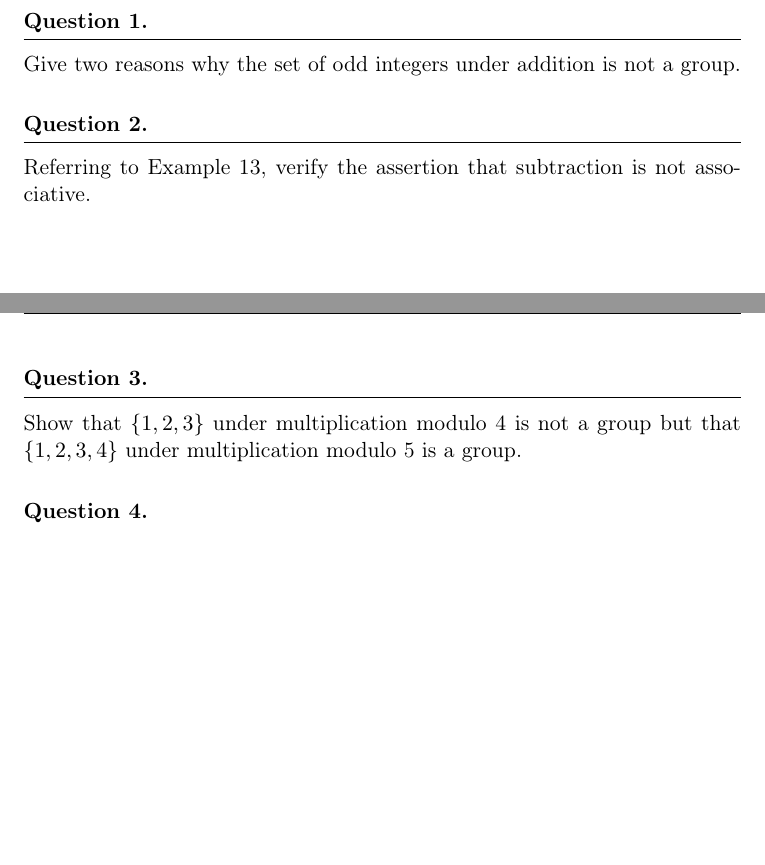
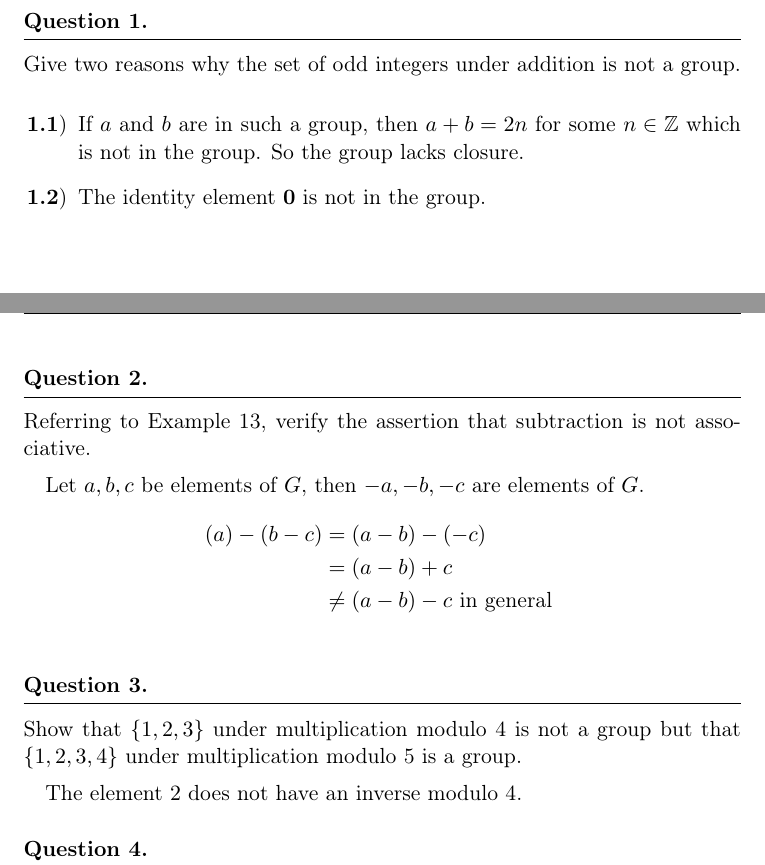
Before and after one commit to tmangan/ContemporaryAbstractAlgebra, a LaTeX problem sheet (02_Groups/Chapter_2.tex): two parts of pages 1 and 2 of 7, joined at a grey line, cut so that both start at the same text, the shorter picture padded with empty space. Compiled offline with pdfLaTeX.

Commit message:
minor work on chap 2

```diff
--- a/02_Groups/Chapter_2.tex
+++ b/02_Groups/Chapter_2.tex
@@ -47,26 +47,41 @@
 \question
 Give two reasons why the set of odd integers under addition is not a group.
 
+\begin{arabicparts}
+    \questionpart
+    If $a$ and $b$ are in such a group, then $a+b=2n$ for some $n\in\mathbb{Z}$ which is not in the group. So the group lacks
+    closure.
+
+    \questionpart
+    The identity element \textbf{0} is not in the group.
+\end{arabicparts}
+
 %%%% TWO %%%%
 \question
 Referring to Example 13, verify the assertion that subtraction is not associative.
 
+\quad Let $a,b,c$ be elements of $G$, then $-a, -b, -c$ are elements of $G$.
+\begin{align*}
+    (a)-(b-c) &= (a-b)-(-c)\\
+              &= (a-b)+c\\
+              &\neq (a-b)-c \text{ in general }
+\end{align*}
 
 %%%% THREE %%%%
 \question
 Show that $\{1, 2, 3\}$ under multiplication modulo 4 is not a group but that $\{1,2,3,4\}$ under multiplication
 modulo 5 is a group.
 
+\quad The element $2$ does not have an inverse modulo 4.
+
 %%%% FOUR %%%%
 \question
 Show that the group $GL(2, \mathbb{R})$ of Example 9 is non-Abelian by exhibiting a pair of matrices $A$ and $B$
 in $GL(2, \mathbb{R})$ such that $AB \neq BA$.
 
-
 %%%% FIVE %%%%
 \question
 Find the inverse of the element $a$ in $GL(2, \mathbb{Z}_{11})$.
-
 
 %%%% SIX %%%%
 \question
```
Also changed, not shown: 02_Groups/Chapter_2.pdf.
